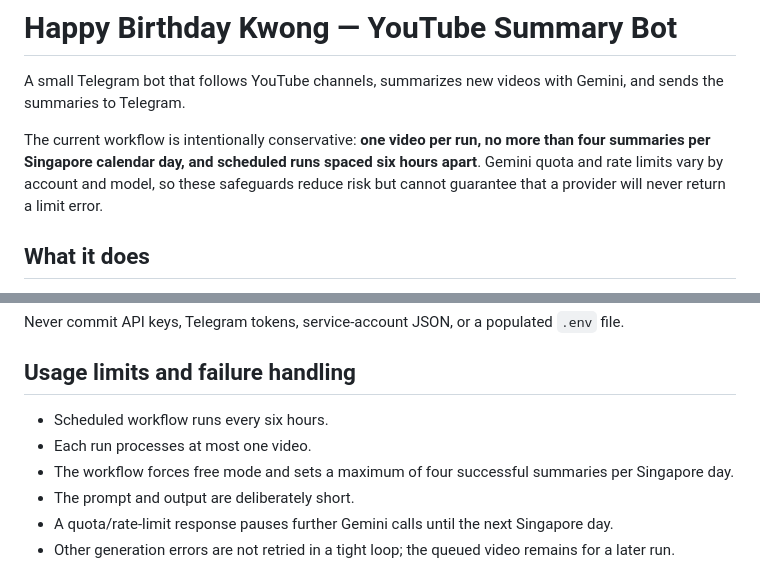
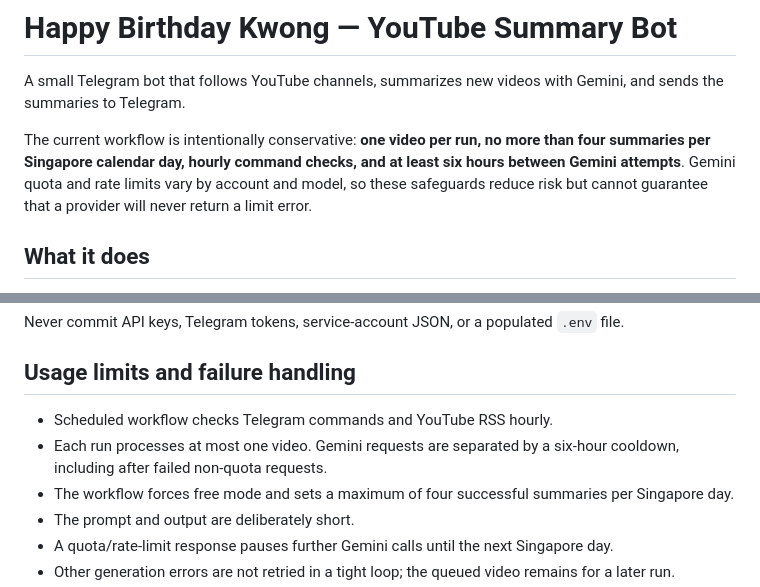
Before and after one commit to nicole99506-oss/HappyBirthdayKwongYoutubeBriefBot, a Markdown page: README.md, 2 parts joined by grey strips. Drawn GitHub-style.

Commit message:
docs: explain hourly polling and six-hour Gemini cooldown

```diff
--- a/README.md
+++ b/README.md
@@ -2,7 +2,7 @@
 
 A small Telegram bot that follows YouTube channels, summarizes new videos with Gemini, and sends the summaries to Telegram.
 
-The current workflow is intentionally conservative: **one video per run, no more than four summaries per Singapore calendar day, and scheduled runs spaced six hours apart**. Gemini quota and rate limits vary by account and model, so these safeguards reduce risk but cannot guarantee that a provider will never return a limit error.
+The current workflow is intentionally conservative: **one video per run, no more than four summaries per Singapore calendar day, hourly command checks, and at least six hours between Gemini attempts**. Gemini quota and rate limits vary by account and model, so these safeguards reduce risk but cannot guarantee that a provider will never return a limit error.
 
 ## What it does
 
@@ -46,8 +46,8 @@ Never commit API keys, Telegram tokens, service-account JSON, or a populated `.e
 
 ## Usage limits and failure handling
 
-- Scheduled workflow runs every six hours.
-- Each run processes at most one video.
+- Scheduled workflow checks Telegram commands and YouTube RSS hourly.
+- Each run processes at most one video. Gemini requests are separated by a six-hour cooldown, including after failed non-quota requests.
 - The workflow forces free mode and sets a maximum of four successful summaries per Singapore day.
 - The prompt and output are deliberately short.
 - A quota/rate-limit response pauses further Gemini calls until the next Singapore day.
```
